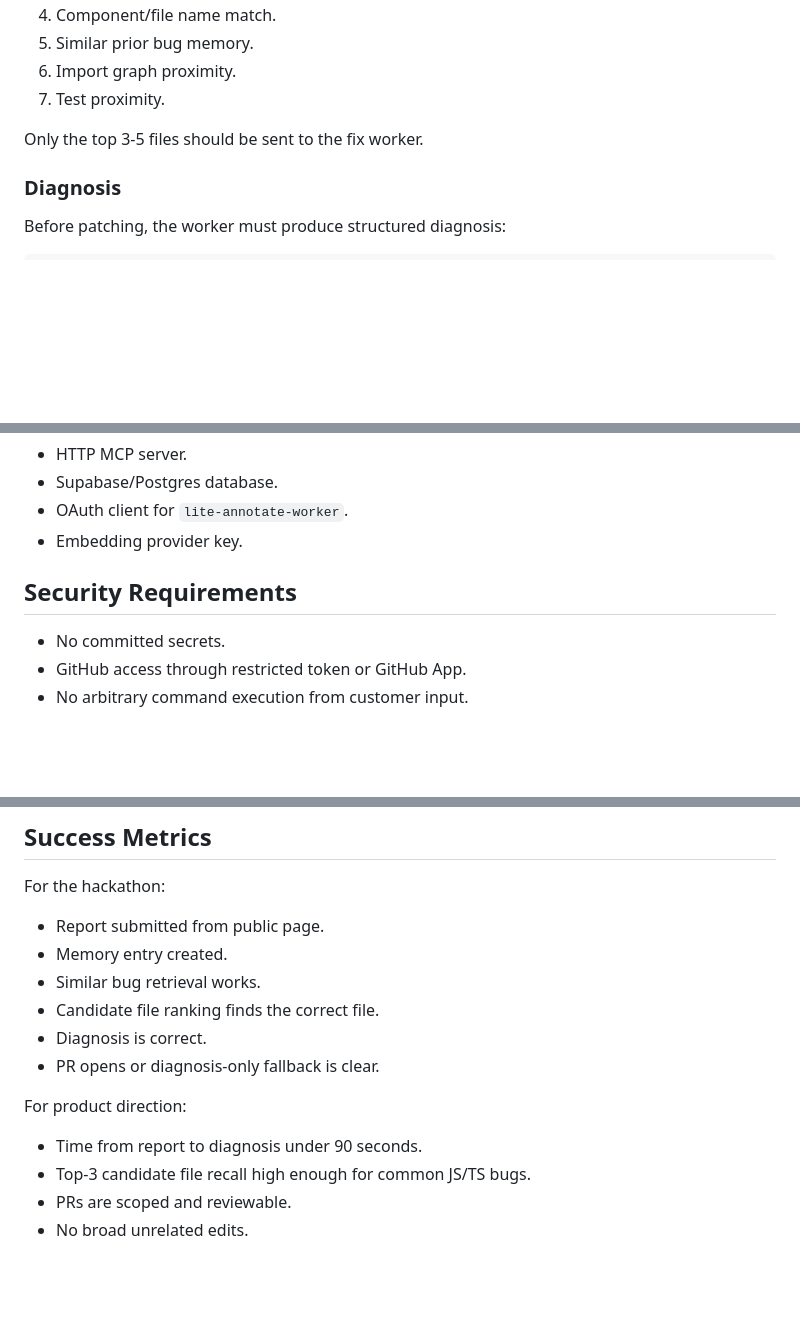
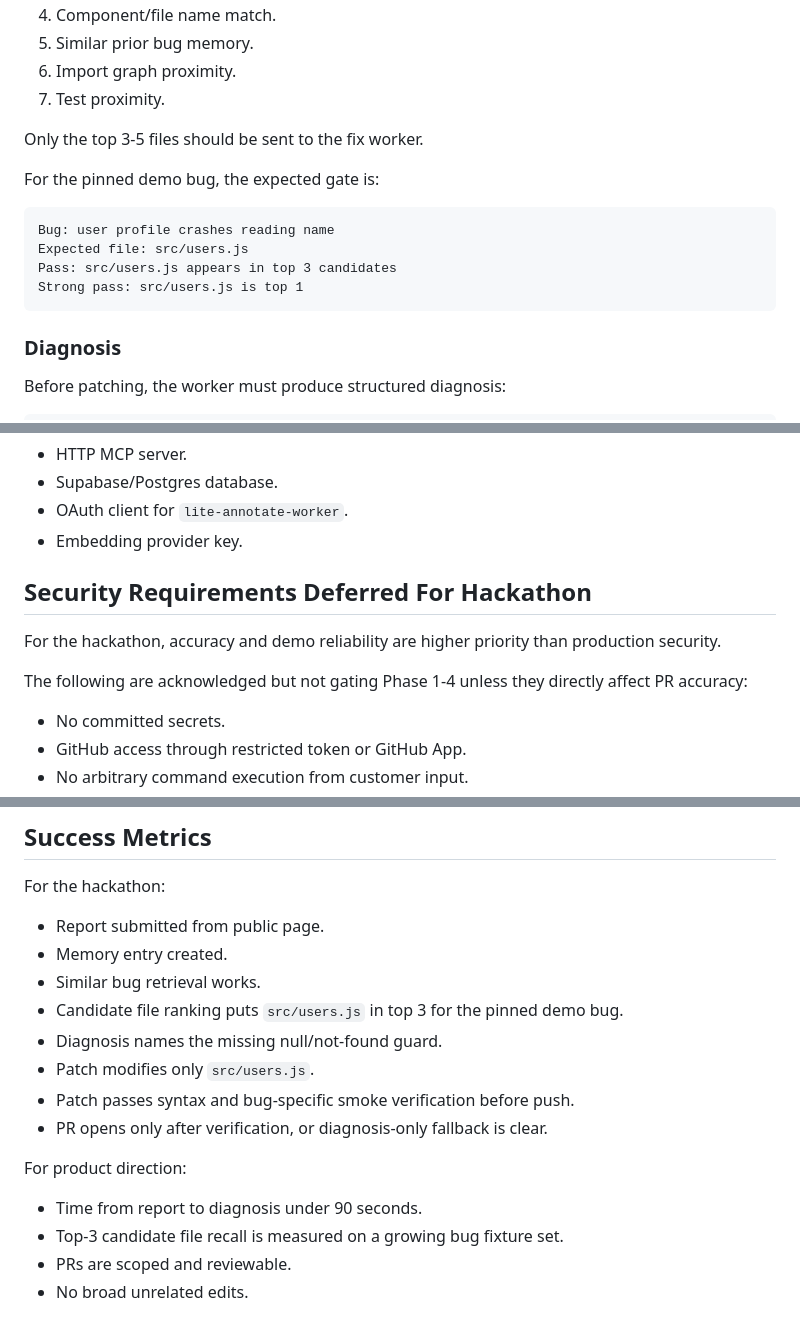
Before and after one commit to ibrolord/lite-annotate, a Markdown page: docs/PRD.md, 3 parts joined by grey strips. Rendered like a GitHub page; blank space fills up the shorter version.

````diff
--- a/docs/PRD.md
+++ b/docs/PRD.md
@@ -159,6 +176,15 @@ For each report, rank candidate files by:
 7. Test proximity.
 
 Only the top 3-5 files should be sent to the fix worker.
+
+For the pinned demo bug, the expected gate is:
+
+```text
+Bug: user profile crashes reading name
+Expected file: src/users.js
+Pass: src/users.js appears in top 3 candidates
+Strong pass: src/users.js is top 1
+```
 
 ### Diagnosis
 
@@ -293,7 +345,11 @@ Host as a separate service:
 - OAuth client for `lite-annotate-worker`.
 - Embedding provider key.
 
-## Security Requirements
+## Security Requirements Deferred For Hackathon
+
+For the hackathon, accuracy and demo reliability are higher priority than production security.
+
+The following are acknowledged but not gating Phase 1-4 unless they directly affect PR accuracy:
 
 - No committed secrets.
 - GitHub access through restricted token or GitHub App.
@@ -361,14 +417,16 @@ For the hackathon:
 - Report submitted from public page.
 - Memory entry created.
 - Similar bug retrieval works.
-- Candidate file ranking finds the correct file.
-- Diagnosis is correct.
-- PR opens or diagnosis-only fallback is clear.
+- Candidate file ranking puts `src/users.js` in top 3 for the pinned demo bug.
+- Diagnosis names the missing null/not-found guard.
+- Patch modifies only `src/users.js`.
+- Patch passes syntax and bug-specific smoke verification before push.
+- PR opens only after verification, or diagnosis-only fallback is clear.
 
 For product direction:
 
 - Time from report to diagnosis under 90 seconds.
-- Top-3 candidate file recall high enough for common JS/TS bugs.
+- Top-3 candidate file recall is measured on a growing bug fixture set.
 - PRs are scoped and reviewable.
 - No broad unrelated edits.
 
````
Also changed, not shown: other parts of docs/PRD.md (+48 -5 lines), docs/HACKATHON_PLAN.md (+43 -6 lines).
